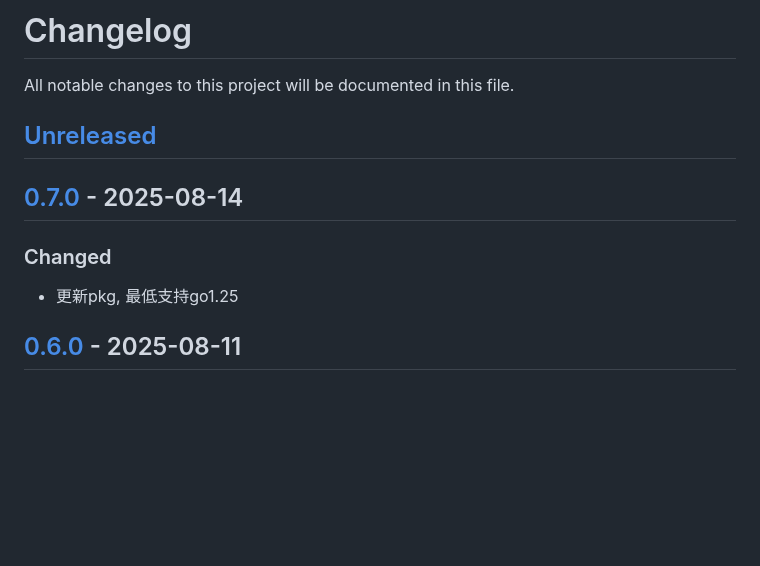
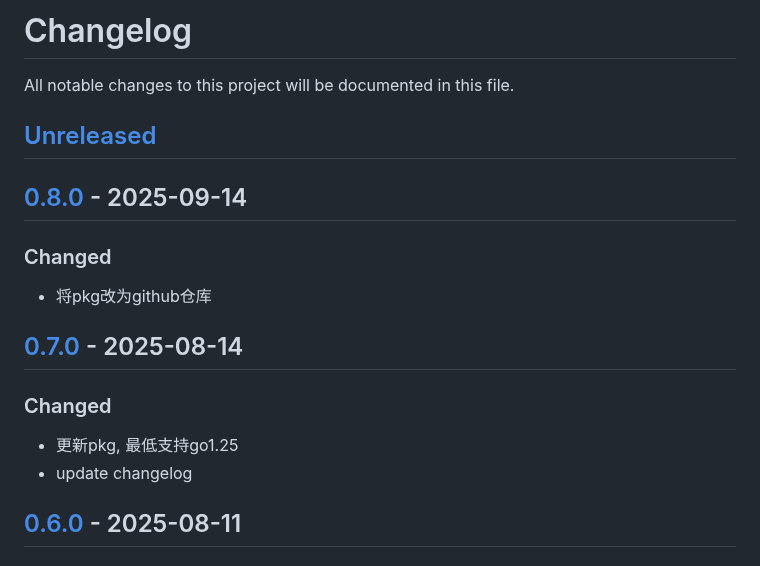
Before and after one commit to quant1x/pkg, a Markdown page: CHANGELOG.md, the part around one of its changes. Drawn GitHub-style; blank space fills up the shorter version.

Commit message:
update changelog

```diff
--- a/CHANGELOG.md
+++ b/CHANGELOG.md
@@ -3,9 +3,14 @@ All notable changes to this project will be documented in this file.
 
 ## [Unreleased]
 
+## [0.8.0] - 2025-09-14
+### Changed
+- 将pkg改为github仓库
+
 ## [0.7.0] - 2025-08-14
 ### Changed
 - 更新pkg, 最低支持go1.25
+- update changelog
 
 ## [0.6.0] - 2025-08-11
 ### Changed
```
Also changed, not shown: other parts of CHANGELOG.md (+2 -1 lines).
